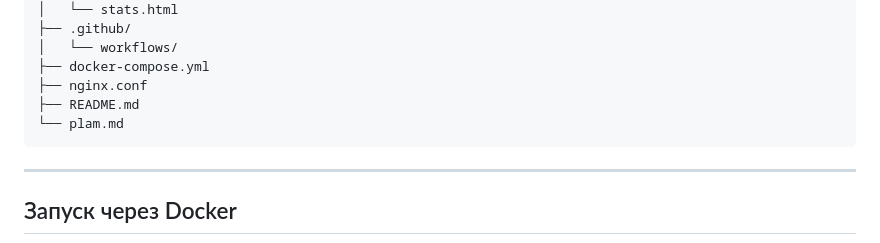
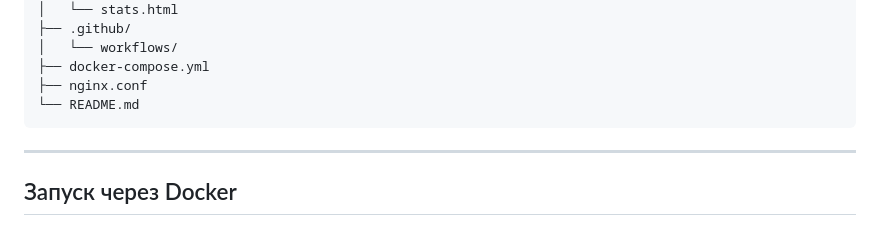
Before and after one commit to Merl0k/webanalyzer, a Markdown page: README.md, the part around one of its changes. Drawn GitHub-style.

Commit message:
Remove extra task files from repository

````diff
--- a/README.md
+++ b/README.md
@@ -158,8 +158,7 @@ webanalyzer_v3/
 │   └── workflows/
 ├── docker-compose.yml
 ├── nginx.conf
-├── README.md
-└── plam.md
+└── README.md
 ```
 
 ---
````
Also changed, not shown: other parts of README.md (+1 -1 lines).
